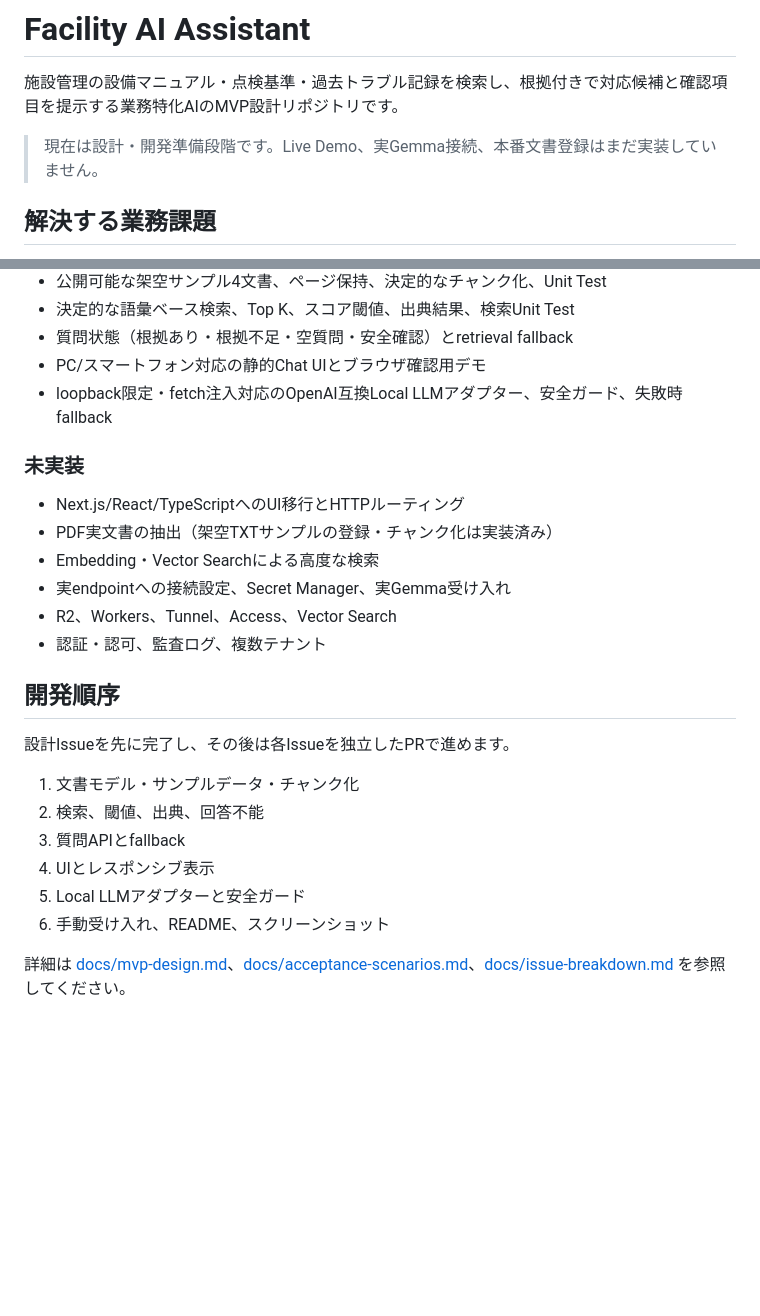
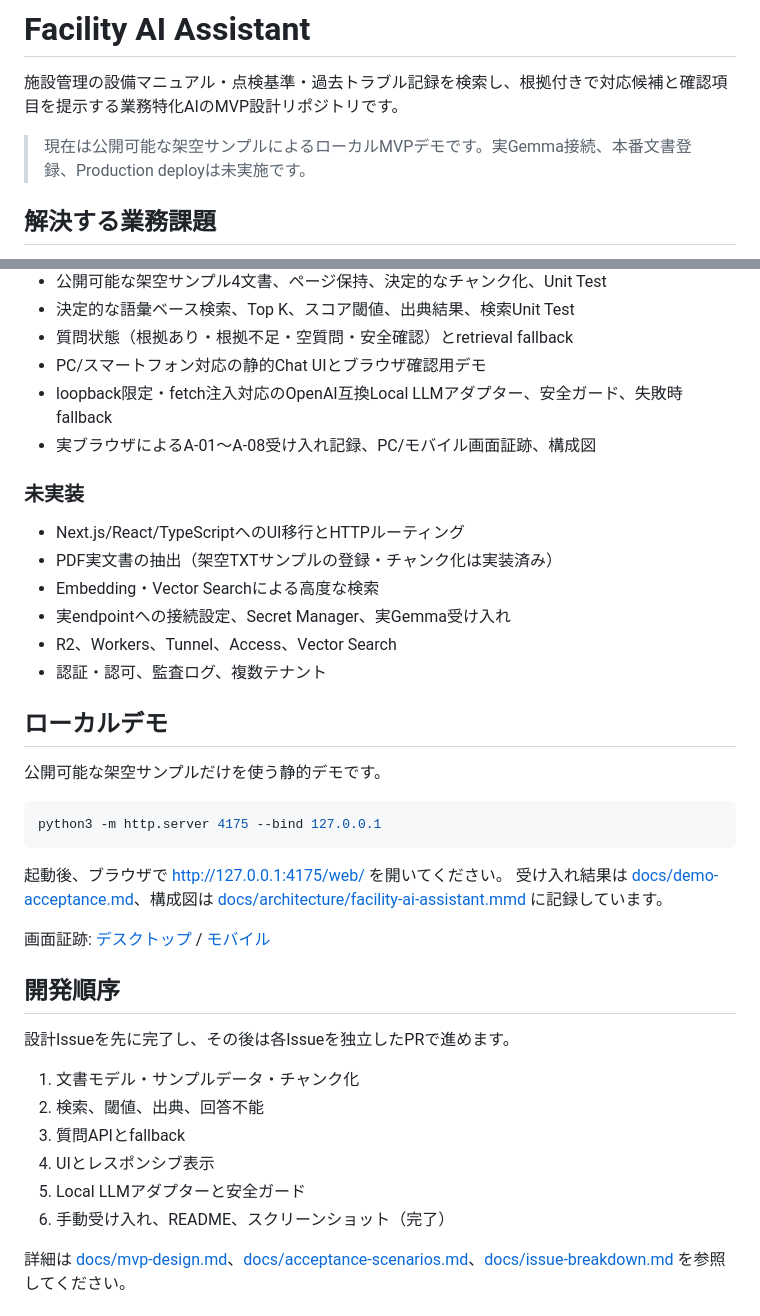
Before and after one commit to second-works/facility-ai-assistant, a Markdown page: README.md, 2 parts joined by grey strips. Rendered like a GitHub page; blank space fills up the shorter version.

Commit message:
docs: complete demo and portfolio README

````diff
--- a/README.md
+++ b/README.md
@@ -2,7 +2,7 @@
 
 施設管理の設備マニュアル・点検基準・過去トラブル記録を検索し、根拠付きで対応候補と確認項目を提示する業務特化AIのMVP設計リポジトリです。
 
-> 現在は設計・開発準備段階です。Live Demo、実Gemma接続、本番文書登録はまだ実装していません。
+> 現在は公開可能な架空サンプルによるローカルMVPデモです。実Gemma接続、本番文書登録、Production deployは未実施です。
 
 ## 解決する業務課題
 
@@ -82,6 +82,7 @@ AIの回答を設備判断の最終結論として扱いません。回答は次
 - 質問状態（根拠あり・根拠不足・空質問・安全確認）とretrieval fallback
 - PC/スマートフォン対応の静的Chat UIとブラウザ確認用デモ
 - loopback限定・fetch注入対応のOpenAI互換Local LLMアダプター、安全ガード、失敗時fallback
+- 実ブラウザによるA-01〜A-08受け入れ記録、PC/モバイル画面証跡、構成図
 
 ### 未実装
 
@@ -92,6 +93,19 @@ AIの回答を設備判断の最終結論として扱いません。回答は次
 - R2、Workers、Tunnel、Access、Vector Search
 - 認証・認可、監査ログ、複数テナント
 
+## ローカルデモ
+
+公開可能な架空サンプルだけを使う静的デモです。
+
+```bash
+python3 -m http.server 4175 --bind 127.0.0.1
+```
+
+起動後、ブラウザで http://127.0.0.1:4175/web/ を開いてください。
+受け入れ結果は [docs/demo-acceptance.md](docs/demo-acceptance.md)、構成図は [docs/architecture/facility-ai-assistant.mmd](docs/architecture/facility-ai-assistant.mmd) に記録しています。
+
+画面証跡: [デスクトップ](docs/assets/facility-ai-assistant-desktop.png) / [モバイル](docs/assets/facility-ai-assistant-mobile.png)
+
 ## 開発順序
 
 設計Issueを先に完了し、その後は各Issueを独立したPRで進めます。
@@ -101,7 +115,7 @@ AIの回答を設備判断の最終結論として扱いません。回答は次
 3. 質問APIとfallback
 4. UIとレスポンシブ表示
 5. Local LLMアダプターと安全ガード
-6. 手動受け入れ、README、スクリーンショット
+6. 手動受け入れ、README、スクリーンショット（完了）
 
 詳細は [docs/mvp-design.md](docs/mvp-design.md)、[docs/acceptance-scenarios.md](docs/acceptance-scenarios.md)、[docs/issue-breakdown.md](docs/issue-breakdown.md) を参照してください。
 
````
